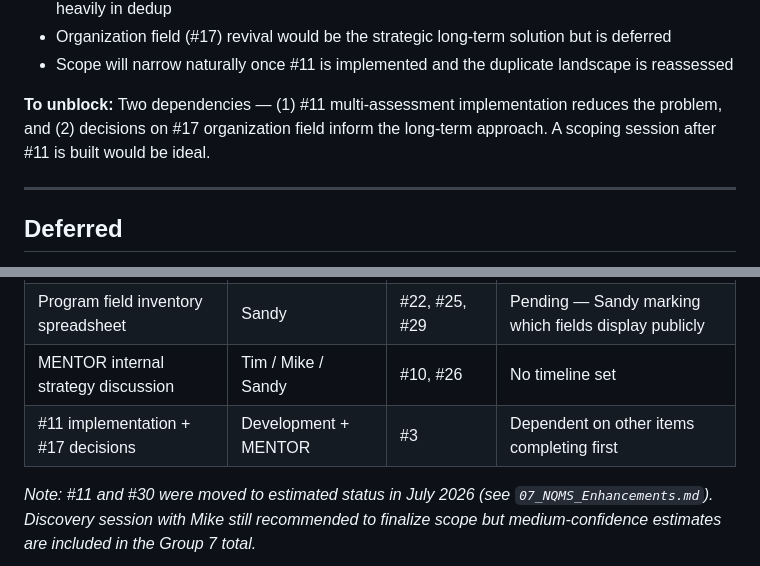
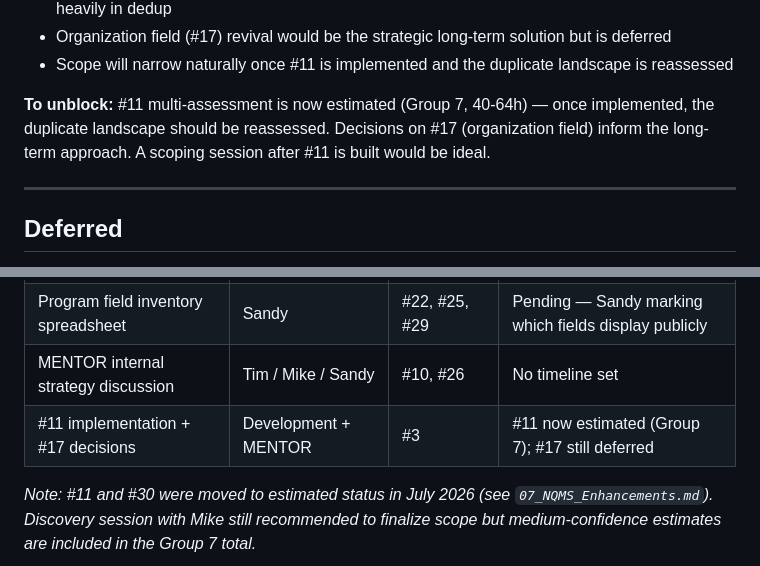
Before and after one commit to aksanarahouski-wq/Mentor, a Markdown page: 2026ScopeAlignment/estimates/08_Not_Ready_To_Estimate.md, 2 parts joined by grey strips. Rendered like a GitHub page.

```diff
--- a/2026ScopeAlignment/estimates/08_Not_Ready_To_Estimate.md
+++ b/2026ScopeAlignment/estimates/08_Not_Ready_To_Estimate.md
@@ -170,7 +170,7 @@ These items have directional agreement but are too complex to estimate without a
 - Organization field (#17) revival would be the strategic long-term solution but is deferred
 - Scope will narrow naturally once #11 is implemented and the duplicate landscape is reassessed
 
-**To unblock:** Two dependencies — (1) #11 multi-assessment implementation reduces the problem, and (2) decisions on #17 organization field inform the long-term approach. A scoping session after #11 is built would be ideal.
+**To unblock:** #11 multi-assessment is now estimated (Group 7, 40-64h) — once implemented, the duplicate landscape should be reassessed. Decisions on #17 (organization field) inform the long-term approach. A scoping session after #11 is built would be ideal.
 
 ---
 
@@ -247,6 +247,6 @@ These items were intentionally deferred during scope review meetings. They are n
 | Program export field list | Sandy | #2 | Pending — Sandy to send desired fields |
 | Program field inventory spreadsheet | Sandy | #22, #25, #29 | Pending — Sandy marking which fields display publicly |
 | MENTOR internal strategy discussion | Tim / Mike / Sandy | #10, #26 | No timeline set |
-| #11 implementation + #17 decisions | Development + MENTOR | #3 | Dependent on other items completing first |
+| #11 implementation + #17 decisions | Development + MENTOR | #3 | #11 now estimated (Group 7); #17 still deferred |
 
 *Note: #11 and #30 were moved to estimated status in July 2026 (see `07_NQMS_Enhancements.md`). Discovery session with Mike still recommended to finalize scope but medium-confidence estimates are included in the Group 7 total.*
```
Also changed, not shown: other parts of 2026ScopeAlignment/estimates/08_Not_Ready_To_Estimate.md (+4 -4 lines).
